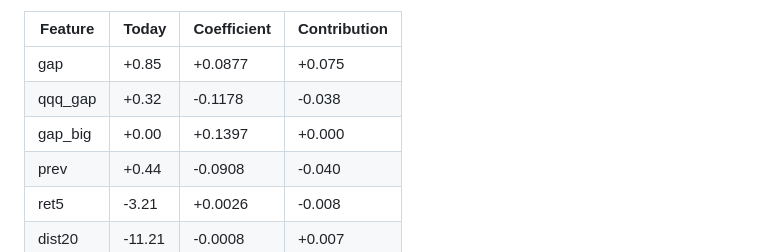
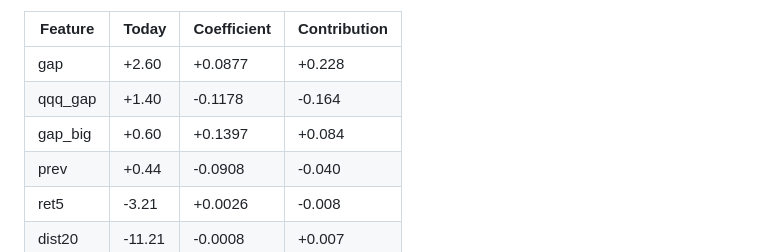
Before and after one commit to clintsun1977/daily-news, a Markdown page: data/sox-brief/2026-10-26.md, the part around one of its changes. Rendered like a GitHub page.

Commit message:
sox brief: 2026-10-26 10:59

```diff
--- a/data/sox-brief/2026-10-26.md
+++ b/data/sox-brief/2026-10-26.md
@@ -157,9 +157,9 @@ Beat "no move after the open" in 3 of 8 years; direction right 54% of 1344 signa
 
 | Feature | Today | Coefficient | Contribution |
 |---|---|---|---|
-| gap | +0.85 | +0.0877 | +0.075 |
-| qqq_gap | +0.32 | -0.1178 | -0.038 |
-| gap_big | +0.00 | +0.1397 | +0.000 |
+| gap | +2.60 | +0.0877 | +0.228 |
+| qqq_gap | +1.40 | -0.1178 | -0.164 |
+| gap_big | +0.60 | +0.1397 | +0.084 |
 | prev | +0.44 | -0.0908 | -0.040 |
 | ret5 | -3.21 | +0.0026 | -0.008 |
 | dist20 | -11.21 | -0.0008 | +0.007 |
```
Also changed, not shown: other parts of data/sox-brief/2026-10-26.md (+47 -47 lines).
